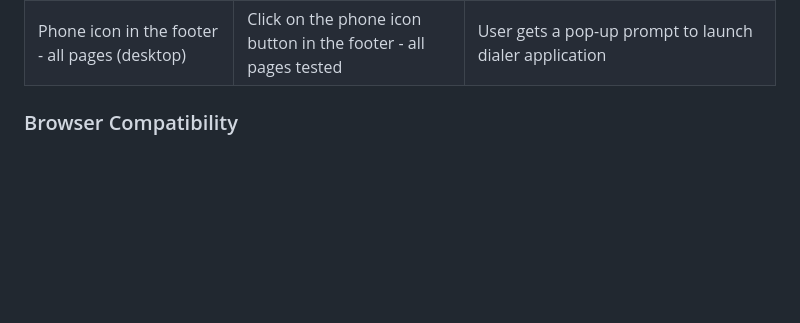
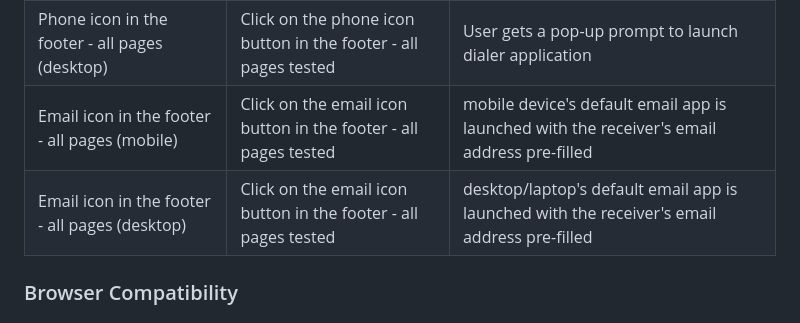
Before and after one commit to tumelo-maja/delicate-care, a Markdown page: README.md, the part around the change. Rendered like a GitHub page; blank space fills up the shorter version.

Commit message:
Test email icon on phone and desktops/laptop devices

```diff
--- a/README.md
+++ b/README.md
@@ -397,7 +397,8 @@ For each interactive feature, a testing was conducted and the results are outlin
 | 'Contact us' button in the footer - all pages | Click on 'Contact Us' button in the footer - all pages tested |  User is directed to the contact page |
 | Phone icon in the footer - all pages (mobile) | Click on the phone icon button in the footer - all pages tested |  mobile device's phone dialer app is launched with the contact number pre-filled  |
 | Phone icon in the footer - all pages (desktop) | Click on the phone icon button in the footer - all pages tested | User gets a pop-up prompt to launch dialer application  |
-
+| Email icon in the footer - all pages (mobile) | Click on the email icon button in the footer - all pages tested |  mobile device's default email app is launched with the receiver's email address pre-filled |
+| Email icon in the footer - all pages (desktop) | Click on the email icon button in the footer - all pages tested |  desktop/laptop's default email app is launched with the receiver's email address pre-filled |
 
 ### Browser Compatibility
 
```
